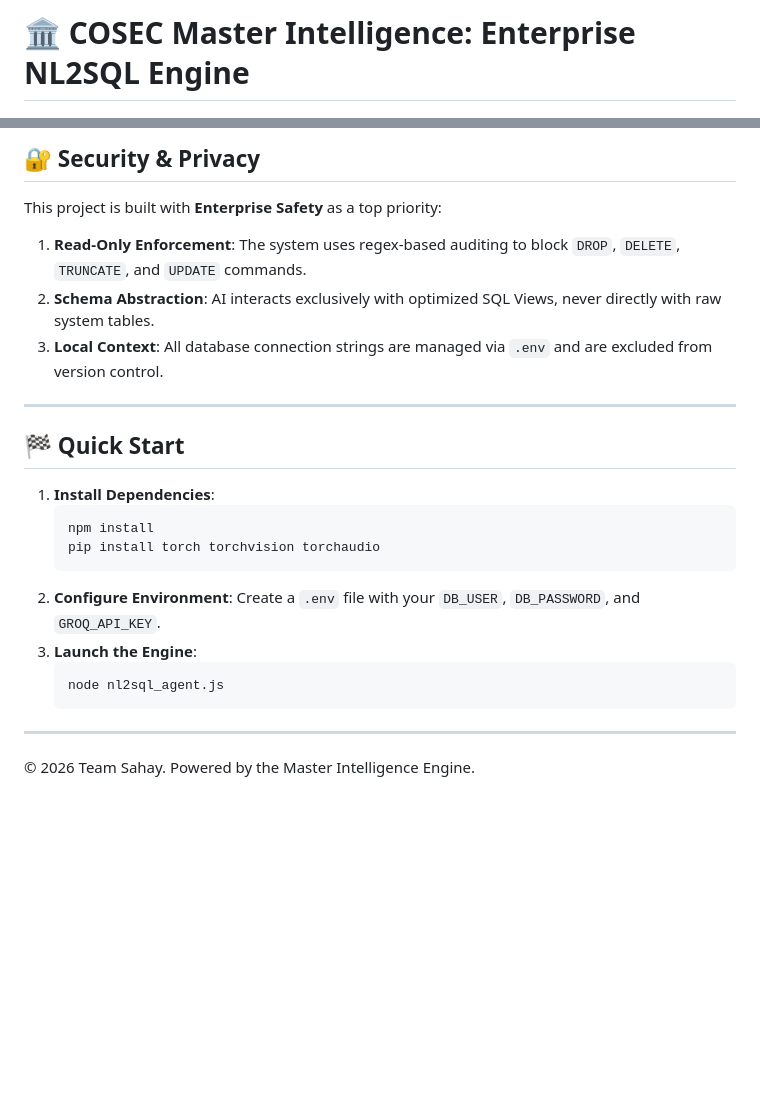
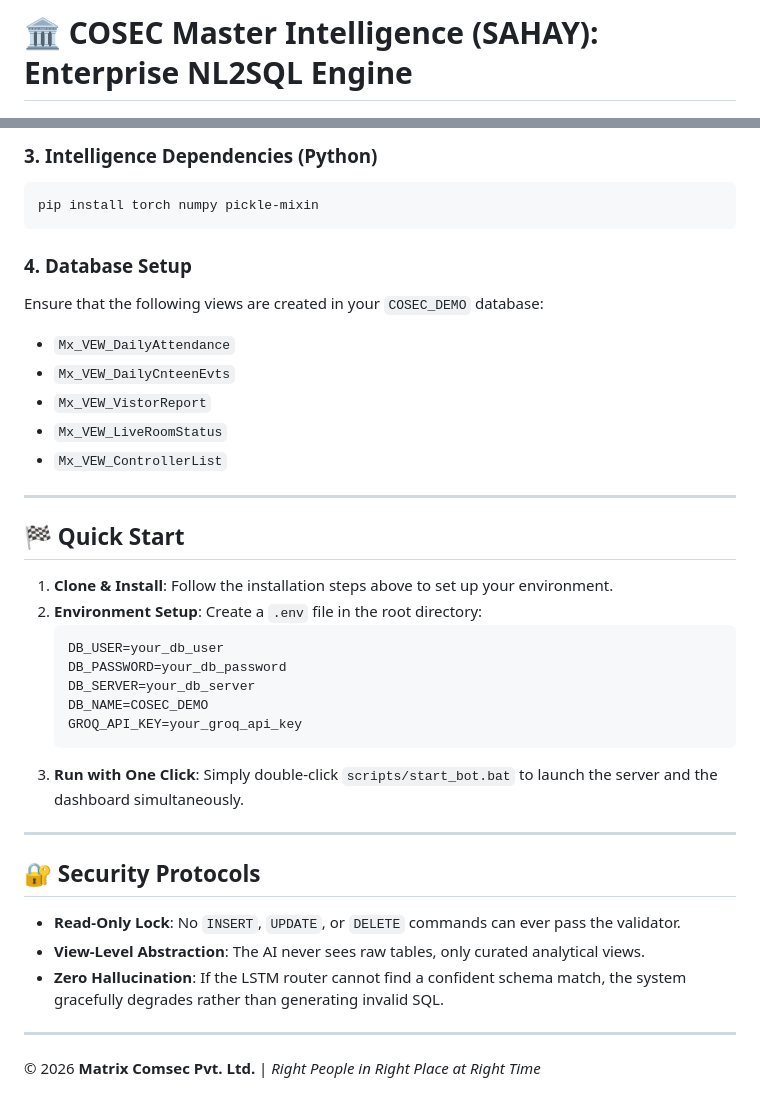
Before and after one commit to rutz08/nl2sql-intelligence, a Markdown page: README.md, 2 parts joined by grey strips. Rendered like a GitHub page; blank space fills up the shorter version.

````diff
--- a/README.md
+++ b/README.md
@@ -1,4 +1,4 @@
-# 🏛️ COSEC Master Intelligence: Enterprise NL2SQL Engine
+# 🏛️ COSEC Master Intelligence (SAHAY): Enterprise NL2SQL Engine
 
 [![Status](https://img.shields.io/badge/Status-Production--Ready-success.svg)]()
 [![Model](https://img.shields.io/badge/Intelligence-Master--Grade-blue.svg)]()
@@ -69,26 +92,42 @@ graph TD
 
-## 🔐 Security & Privacy
+### 3. Intelligence Dependencies (Python)
+```bash
+pip install torch numpy pickle-mixin
+```
 
-This project is built with **Enterprise Safety** as a top priority:
-1.  **Read-Only Enforcement**: The system uses regex-based auditing to block `DROP`, `DELETE`, `TRUNCATE`, and `UPDATE` commands.
-2.  **Schema Abstraction**: AI interacts exclusively with optimized SQL Views, never directly with raw system tables.
-3.  **Local Context**: All database connection strings are managed via `.env` and are excluded from version control.
+### 4. Database Setup
+Ensure that the following views are created in your `COSEC_DEMO` database:
+- `Mx_VEW_DailyAttendance`
+- `Mx_VEW_DailyCnteenEvts`
+- `Mx_VEW_VistorReport`
+- `Mx_VEW_LiveRoomStatus`
+- `Mx_VEW_ControllerList`
 
 ---
 
 ## 🏁 Quick Start
 
-1.  **Install Dependencies**:
-    ```bash
-    npm install
-    pip install torch torchvision torchaudio
+1.  **Clone & Install**:
+    Follow the installation steps above to set up your environment.
+2.  **Environment Setup**:
+    Create a `.env` file in the root directory:
+    ```env
+    DB_USER=your_db_user
+    DB_PASSWORD=your_db_password
+    DB_SERVER=your_db_server
+    DB_NAME=COSEC_DEMO
+    GROQ_API_KEY=your_groq_api_key
     ```
-2.  **Configure Environment**:
-    Create a `.env` file with your `DB_USER`, `DB_PASSWORD`, and `GROQ_API_KEY`.
-3.  **Launch the Engine**:
-    ```bash
-    node nl2sql_agent.js
-    ```
+3.  **Run with One Click**:
+    Simply double-click `scripts/start_bot.bat` to launch the server and the dashboard simultaneously.
 
 ---
-&copy; 2026 Team Sahay. Powered by the Master Intelligence Engine.
+
+## 🔐 Security Protocols
+
+- **Read-Only Lock**: No `INSERT`, `UPDATE`, or `DELETE` commands can ever pass the validator.
+- **View-Level Abstraction**: The AI never sees raw tables, only curated analytical views.
+- **Zero Hallucination**: If the LSTM router cannot find a confident schema match, the system gracefully degrades rather than generating invalid SQL.
+
+---
+&copy; 2026 **Matrix Comsec Pvt. Ltd.** | *Right People in Right Place at Right Time*
````
Also changed, not shown: other parts of README.md (+45 -22 lines).
